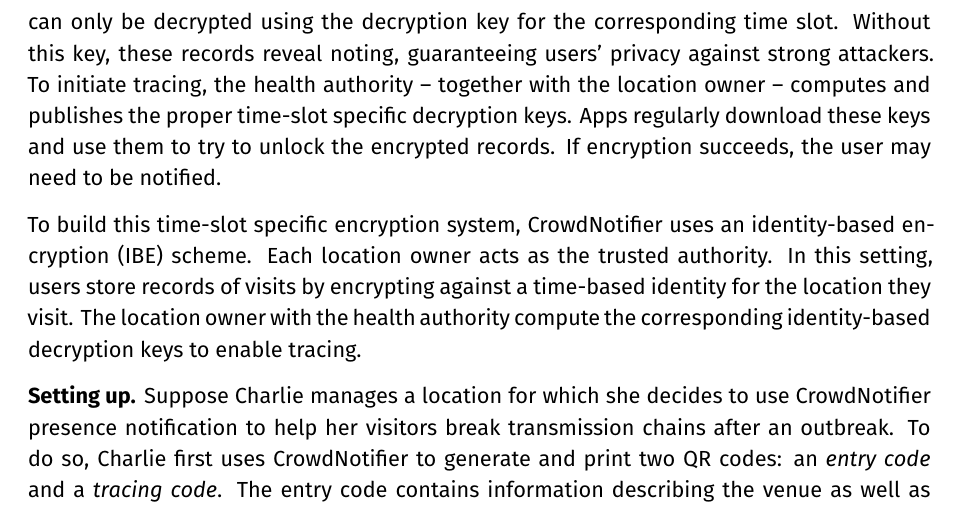
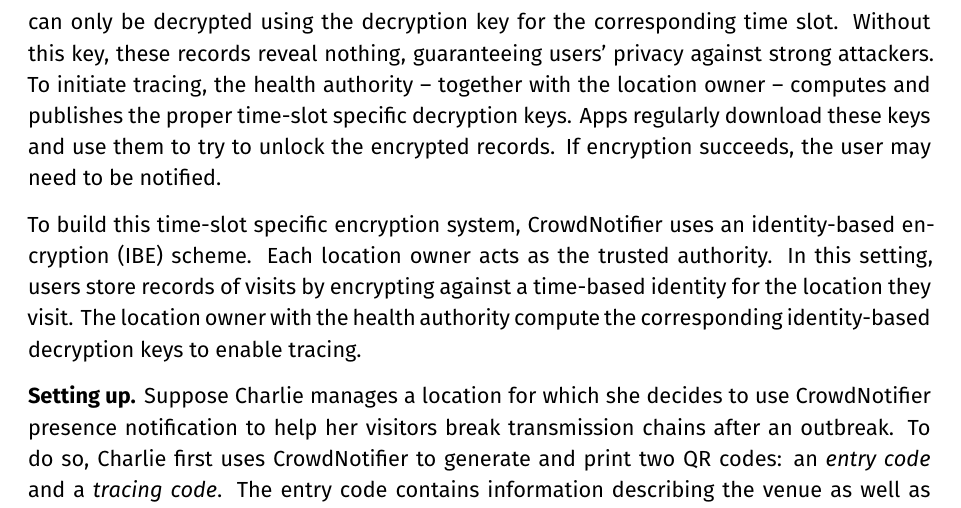
Before and after one commit to CrowdNotifier/whitepaper-sourcefiles, a LaTeX document (crowdnotifier-whitepaper.tex, which reads parts/overview.tex): part of page 8 of 27, cut so that both start at the same text. Compiled offline with XeLaTeX.

Commit message:
fix: nothing typo

```diff
--- a/parts/overview.tex
+++ b/parts/overview.tex
@@ -31,7 +31,7 @@
 
 In \name users store encrypted records for each visit on their phone. These
 records can only be decrypted using the decryption key for the corresponding
-time slot. Without this key, these records reveal noting, guaranteeing users'
+time slot. Without this key, these records reveal nothing, guaranteeing users'
 privacy against strong attackers. To initiate tracing, the health authority -- together with the location owner -- computes and publishes the proper time-slot specific decryption keys. Apps regularly download these keys and use them to try to unlock the encrypted records. If encryption succeeds, the user may need to be notified.
 
 To build this time-slot specific encryption system, \name uses an identity-based encryption (IBE) scheme. Each location owner acts as the trusted authority. In this setting, users store records of visits by encrypting against a time-based identity for the location they visit. The location owner with the health authority compute the corresponding identity-based decryption keys to enable tracing.
```
